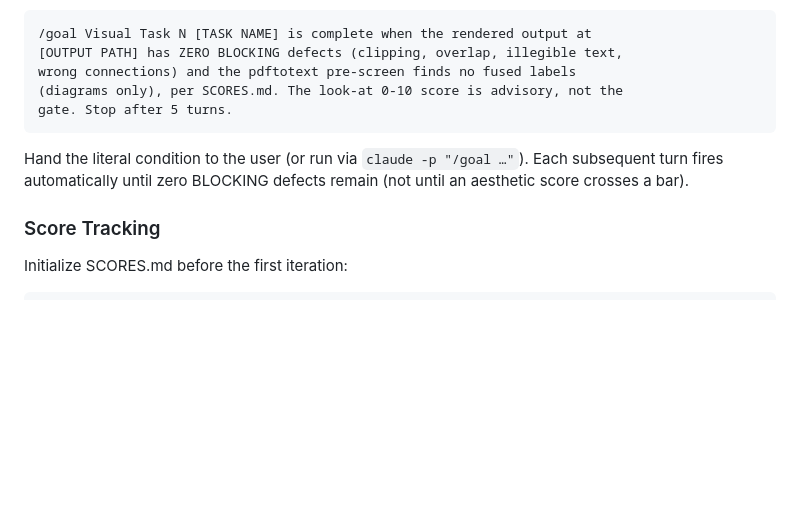
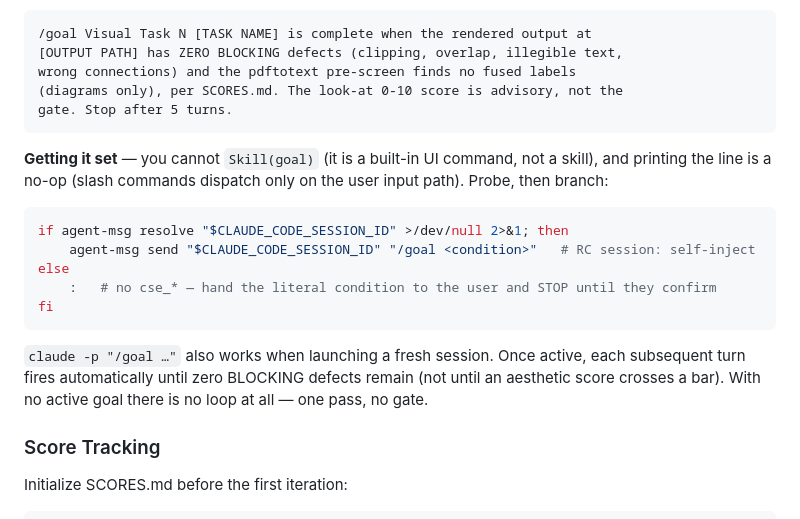
Before and after one commit to edwinhu/claude-plugins, a Markdown page: skills/visual-verify/SKILL.md, the part around the change. GitHub-like rendering; blank space fills up the shorter version.

````diff
--- a/skills/visual-verify/SKILL.md
+++ b/skills/visual-verify/SKILL.md
@@ -108,7 +108,17 @@ wrong connections) and the pdftotext pre-screen finds no fused labels
 gate. Stop after 5 turns.
 ```
 
-Hand the literal condition to the user (or run via `claude -p "/goal …"`). Each subsequent turn fires automatically until zero BLOCKING defects remain (not until an aesthetic score crosses a bar).
+**Getting it set** — you cannot `Skill(goal)` (it is a built-in UI command, not a skill), and printing the line is a no-op (slash commands dispatch only on the user input path). Probe, then branch:
+
+```bash
+if agent-msg resolve "$CLAUDE_CODE_SESSION_ID" >/dev/null 2>&1; then
+    agent-msg send "$CLAUDE_CODE_SESSION_ID" "/goal <condition>"   # RC session: self-inject
+else
+    :   # no cse_* — hand the literal condition to the user and STOP until they confirm
+fi
+```
+
+`claude -p "/goal …"` also works when launching a fresh session. Once active, each subsequent turn fires automatically until zero BLOCKING defects remain (not until an aesthetic score crosses a bar). With no active goal there is no loop at all — one pass, no gate.
 
 ### Score Tracking
 
````
Also changed, not shown: skills/dev-implement/SKILL.md (+26 -6 lines).
